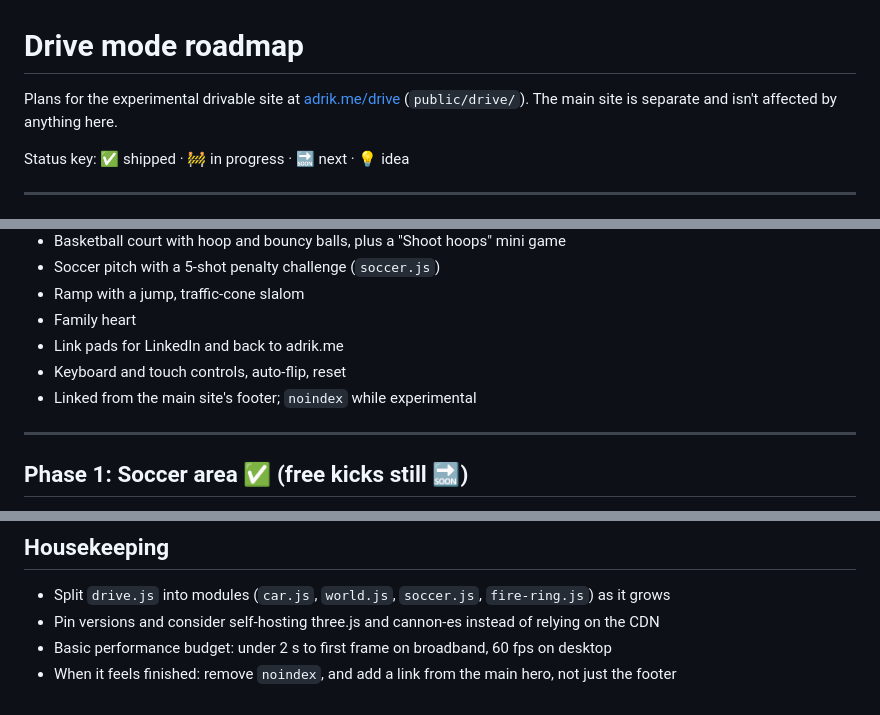
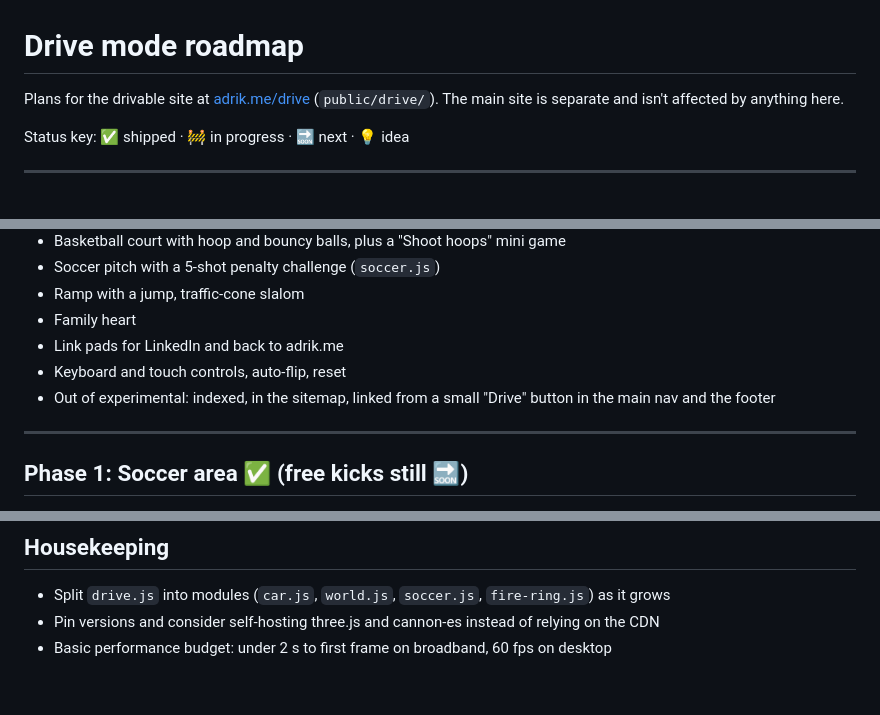
Before and after one commit to dotbatch/adrik.me, a Markdown page: ROADMAP-drive.md, 3 parts joined by grey strips. GitHub-like rendering.

```diff
--- a/ROADMAP-drive.md
+++ b/ROADMAP-drive.md
@@ -1,6 +1,6 @@
 # Drive mode roadmap
 
-Plans for the experimental drivable site at [adrik.me/drive](https://adrik.me/drive/)
+Plans for the drivable site at [adrik.me/drive](https://adrik.me/drive/)
 (`public/drive/`). The main site is separate and isn't affected by anything here.
 
 Status key: ✅ shipped · 🚧 in progress · 🔜 next · 💡 idea
@@ -19,7 +19,7 @@ Status key: ✅ shipped · 🚧 in progress · 🔜 next · 💡 idea
 - Family heart
 - Link pads for LinkedIn and back to adrik.me
 - Keyboard and touch controls, auto-flip, reset
-- Linked from the main site's footer; `noindex` while experimental
+- Out of experimental: indexed, in the sitemap, linked from a small "Drive" button in the main nav and the footer
 
 ---
 
@@ -144,4 +144,3 @@ Small things that make it feel like Bruno Simon's site.
 - Split `drive.js` into modules (`car.js`, `world.js`, `soccer.js`, `fire-ring.js`) as it grows
 - Pin versions and consider self-hosting three.js and cannon-es instead of relying on the CDN
 - Basic performance budget: under 2 s to first frame on broadband, 60 fps on desktop
-- When it feels finished: remove `noindex`, and add a link from the main hero, not just the footer
```
Also changed, not shown: CLAUDE.md (+1 -1 lines), README.md (+4 -4 lines).
